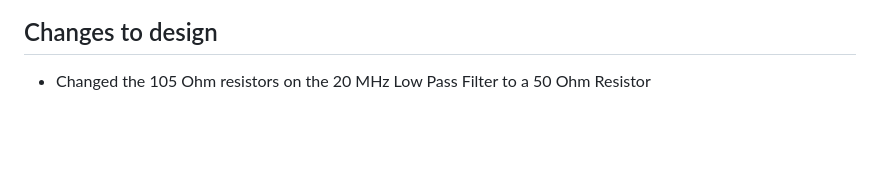
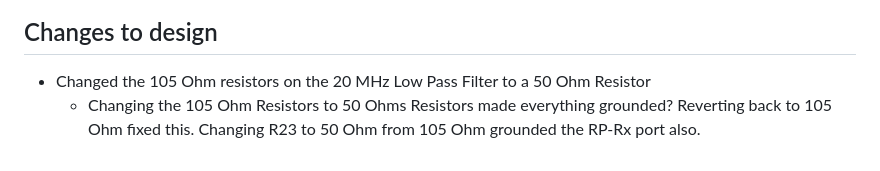
Before and after one commit to hasithperera/RocksatX-WVU, a Markdown page: Docs/General/Update - Justin.md, the part around the change. Drawn GitHub-style; blank space fills up the shorter version.

Commit message:
vault backup-Pixel: 2024-05-14 20:42:24

```diff
--- a/Docs/General/Update - Justin.md
+++ b/Docs/General/Update - Justin.md
@@ -180,3 +180,4 @@
 
 ## Changes to design
 - Changed the 105 Ohm resistors on the 20 MHz Low Pass Filter to a 50 Ohm Resistor
+	- Changing the 105 Ohm Resistors to 50 Ohms Resistors made everything grounded? Reverting back to 105 Ohm fixed this. Changing R23 to 50 Ohm from 105 Ohm grounded the RP-Rx port also.
```
